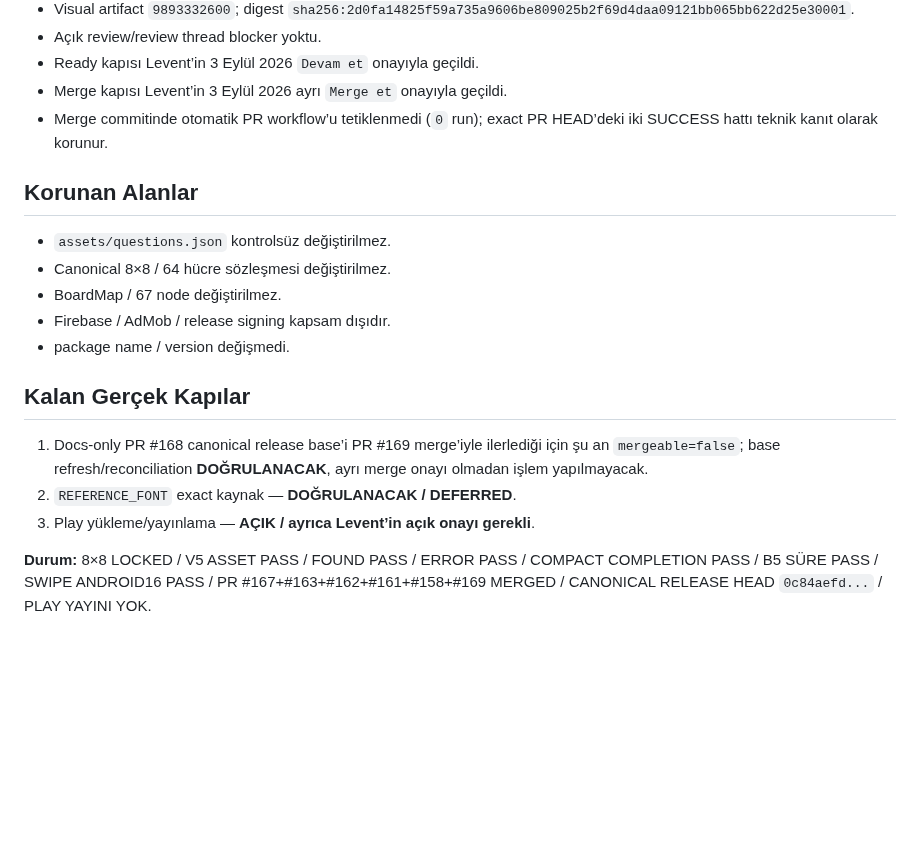
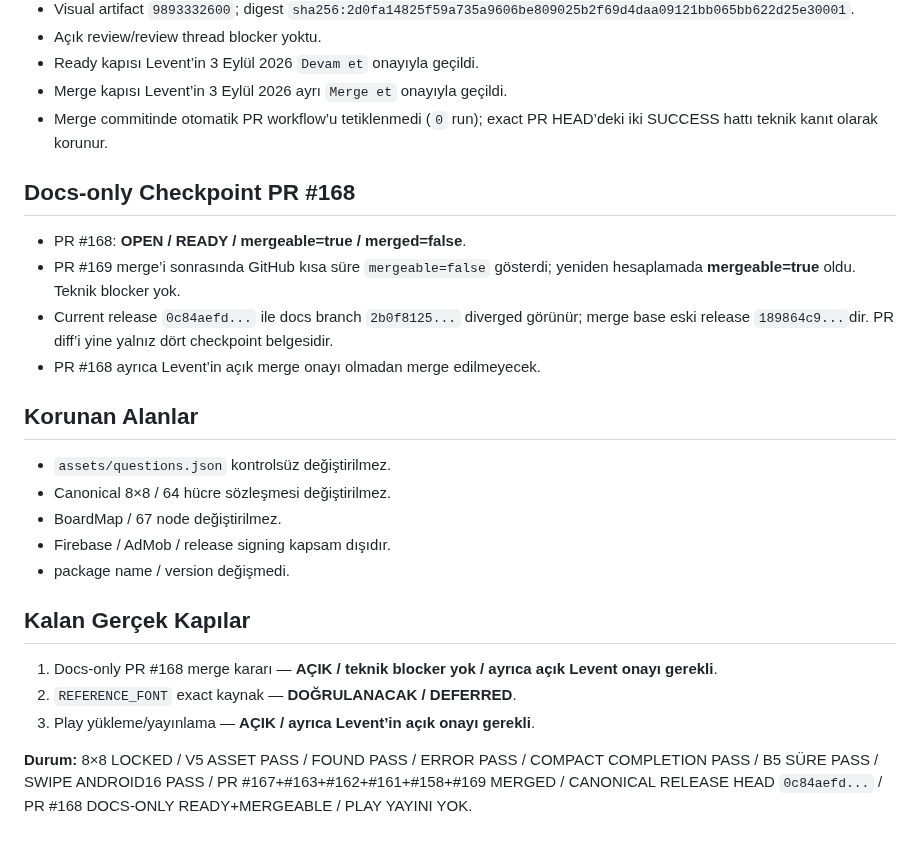
Before and after one commit to LeventuA/BilgiRotasi, a Markdown page: BILGI_ROTASI_DURUM.md, the part around the change. GitHub-like rendering; blank space fills up the shorter version.

Commit message:
docs(kelime-avi): resolve PR 168 mergeability recheck

```diff
--- a/BILGI_ROTASI_DURUM.md
+++ b/BILGI_ROTASI_DURUM.md
@@ -112,6 +112,13 @@ Canonical gameplay sözleşmesi **8×8 / 64 hücre — LOCKED**.
 - Merge kapısı Levent’in 3 Eylül 2026 ayrı `Merge et` onayıyla geçildi.
 - Merge commitinde otomatik PR workflow’u tetiklenmedi (`0` run); exact PR HEAD’deki iki SUCCESS hattı teknik kanıt olarak korunur.
 
+## Docs-only Checkpoint PR #168
+
+- PR #168: **OPEN / READY / mergeable=true / merged=false**.
+- PR #169 merge’i sonrasında GitHub kısa süre `mergeable=false` gösterdi; yeniden hesaplamada **mergeable=true** oldu. Teknik blocker yok.
+- Current release `0c84aefd...` ile docs branch `2b0f8125...` diverged görünür; merge base eski release `189864c9...`dir. PR diff’i yine yalnız dört checkpoint belgesidir.
+- PR #168 ayrıca Levent’in açık merge onayı olmadan merge edilmeyecek.
+
 ## Korunan Alanlar
 
 - `assets/questions.json` kontrolsüz değiştirilmez.
@@ -122,8 +129,8 @@ Canonical gameplay sözleşmesi **8×8 / 64 hücre — LOCKED**.
 
 ## Kalan Gerçek Kapılar
 
-1. Docs-only PR #168 canonical release base’i PR #169 merge’iyle ilerlediği için şu an `mergeable=false`; base refresh/reconciliation **DOĞRULANACAK**, ayrı merge onayı olmadan işlem yapılmayacak.
+1. Docs-only PR #168 merge kararı — **AÇIK / teknik blocker yok / ayrıca açık Levent onayı gerekli**.
 2. `REFERENCE_FONT` exact kaynak — **DOĞRULANACAK / DEFERRED**.
 3. Play yükleme/yayınlama — **AÇIK / ayrıca Levent’in açık onayı gerekli**.
 
-**Durum:** 8×8 LOCKED / V5 ASSET PASS / FOUND PASS / ERROR PASS / COMPACT COMPLETION PASS / B5 SÜRE PASS / SWIPE ANDROID16 PASS / PR #167+#163+#162+#161+#158+#169 MERGED / CANONICAL RELEASE HEAD `0c84aefd...` / PLAY YAYINI YOK.
+**Durum:** 8×8 LOCKED / V5 ASSET PASS / FOUND PASS / ERROR PASS / COMPACT COMPLETION PASS / B5 SÜRE PASS / SWIPE ANDROID16 PASS / PR #167+#163+#162+#161+#158+#169 MERGED / CANONICAL RELEASE HEAD `0c84aefd...` / PR #168 DOCS-ONLY READY+MERGEABLE / PLAY YAYINI YOK.
```
